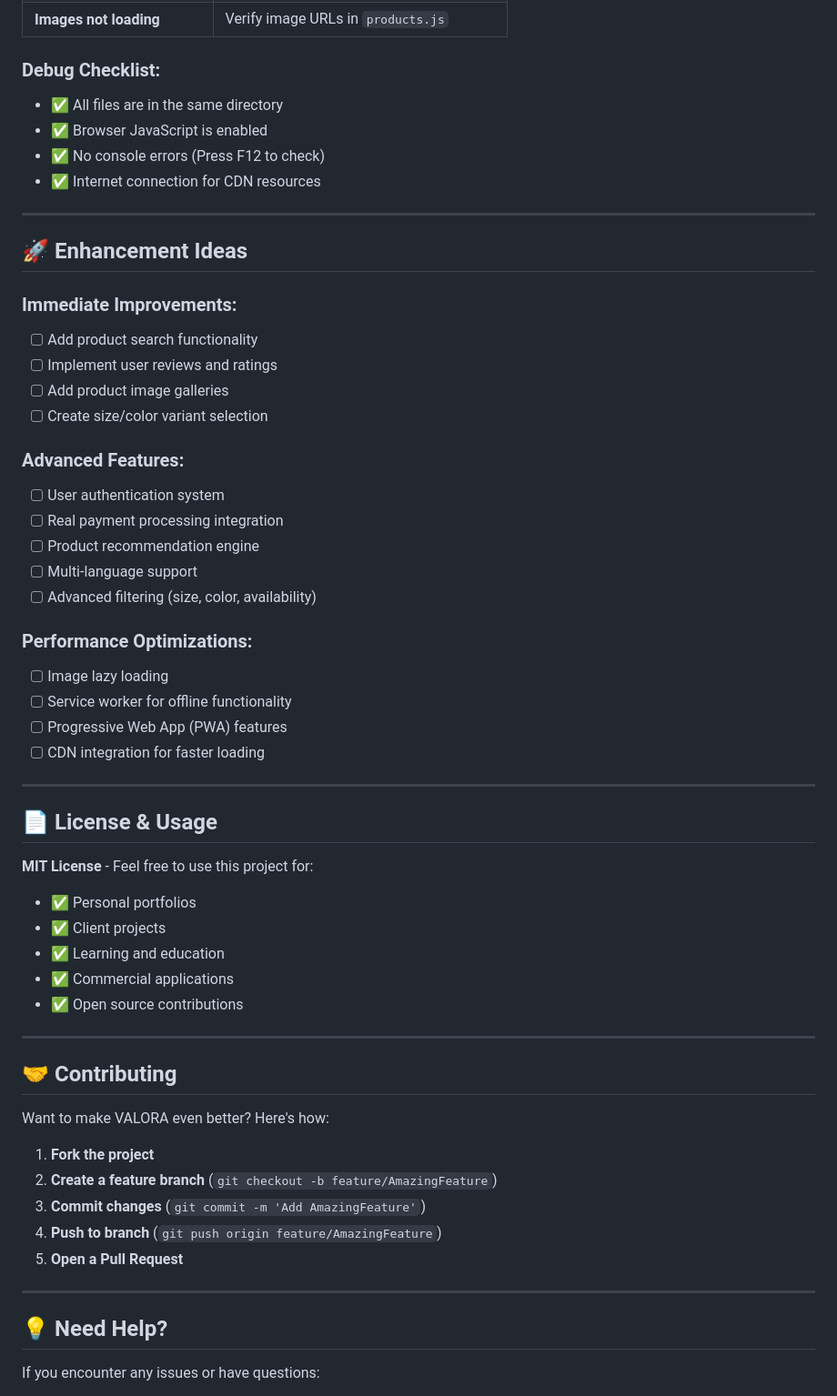
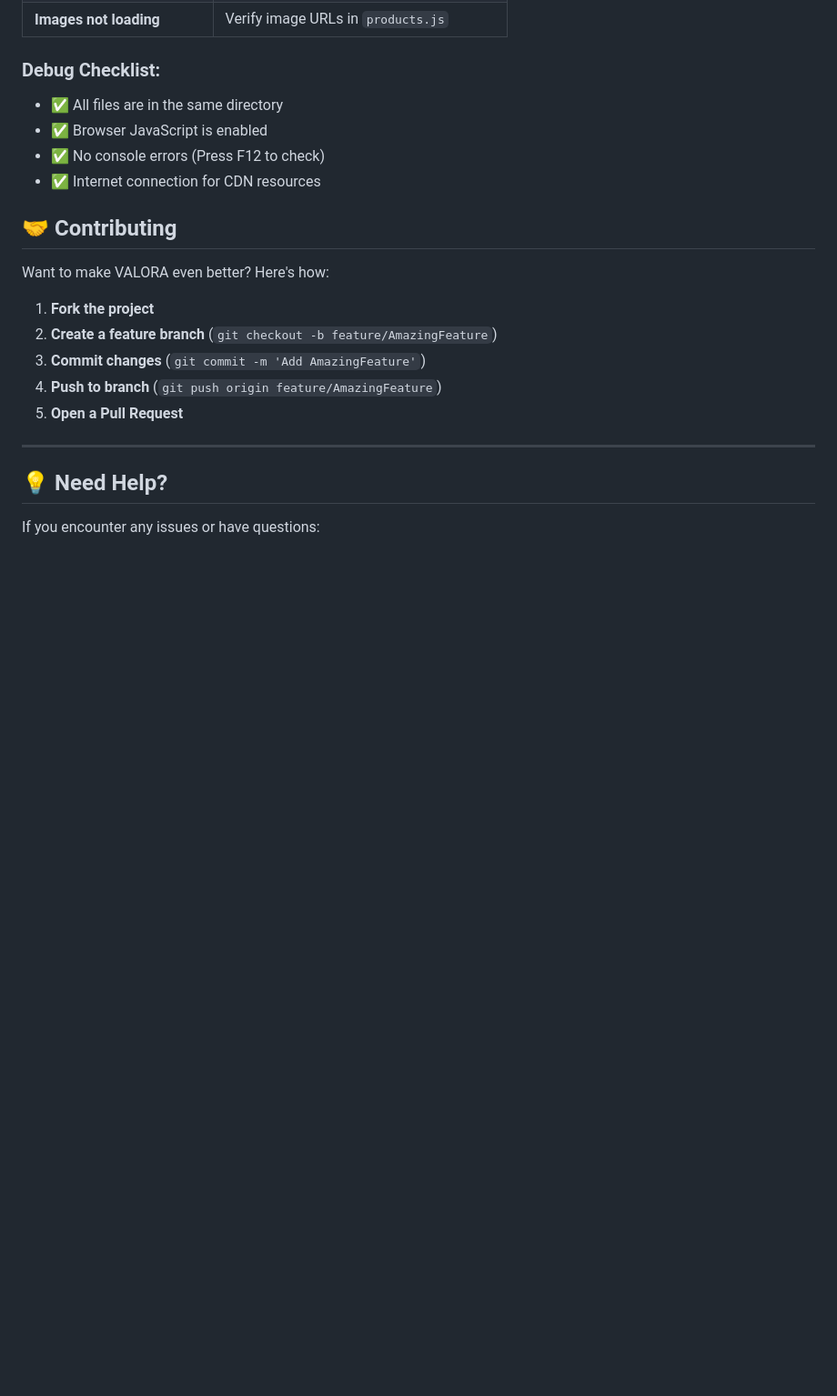
Before and after one commit to Anubhav-dev-web/VALORA, a Markdown page: README.md, the part around the change. Shown: that part at 91% size. GitHub-like rendering; blank space fills up the shorter version.

```diff
--- a/README.md
+++ b/README.md
@@ -182,41 +182,6 @@ watches: [
 - ✅ No console errors (Press F12 to check)
 - ✅ Internet connection for CDN resources
 
----
-
-## 🚀 Enhancement Ideas
-
-### **Immediate Improvements:**
-- [ ] Add product search functionality
-- [ ] Implement user reviews and ratings
-- [ ] Add product image galleries
-- [ ] Create size/color variant selection
-
-### **Advanced Features:**
-- [ ] User authentication system
-- [ ] Real payment processing integration
-- [ ] Product recommendation engine
-- [ ] Multi-language support
-- [ ] Advanced filtering (size, color, availability)
-
-### **Performance Optimizations:**
-- [ ] Image lazy loading
-- [ ] Service worker for offline functionality
-- [ ] Progressive Web App (PWA) features
-- [ ] CDN integration for faster loading
-
----
-
-## 📄 License & Usage
-
-**MIT License** - Feel free to use this project for:
-- ✅ Personal portfolios
-- ✅ Client projects
-- ✅ Learning and education
-- ✅ Commercial applications
-- ✅ Open source contributions
-
----
 
 ## 🤝 Contributing
 
```
